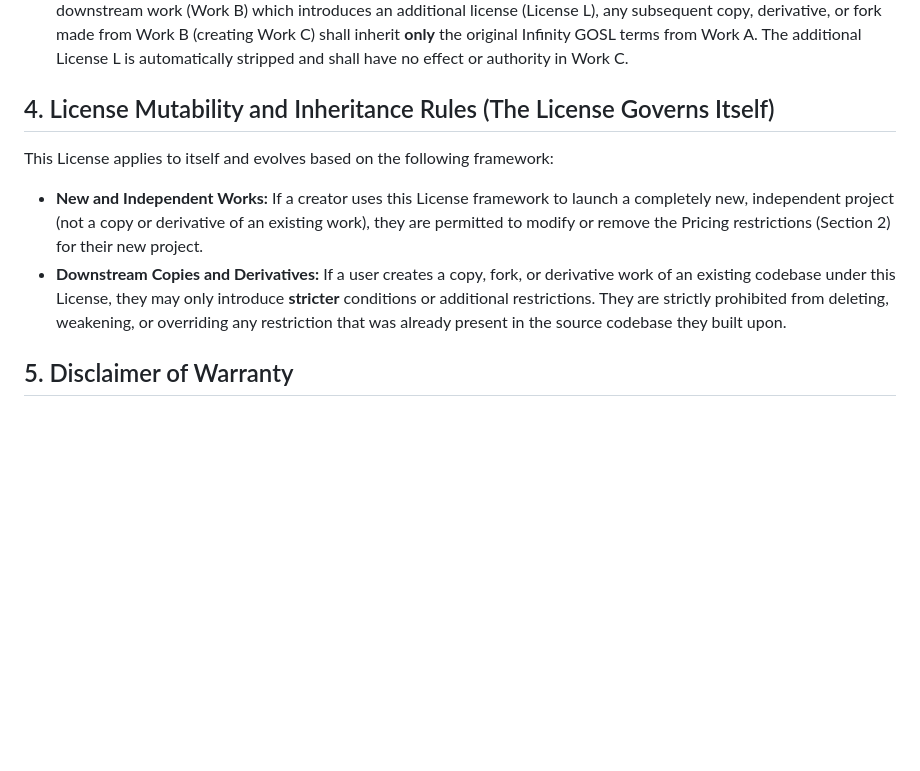
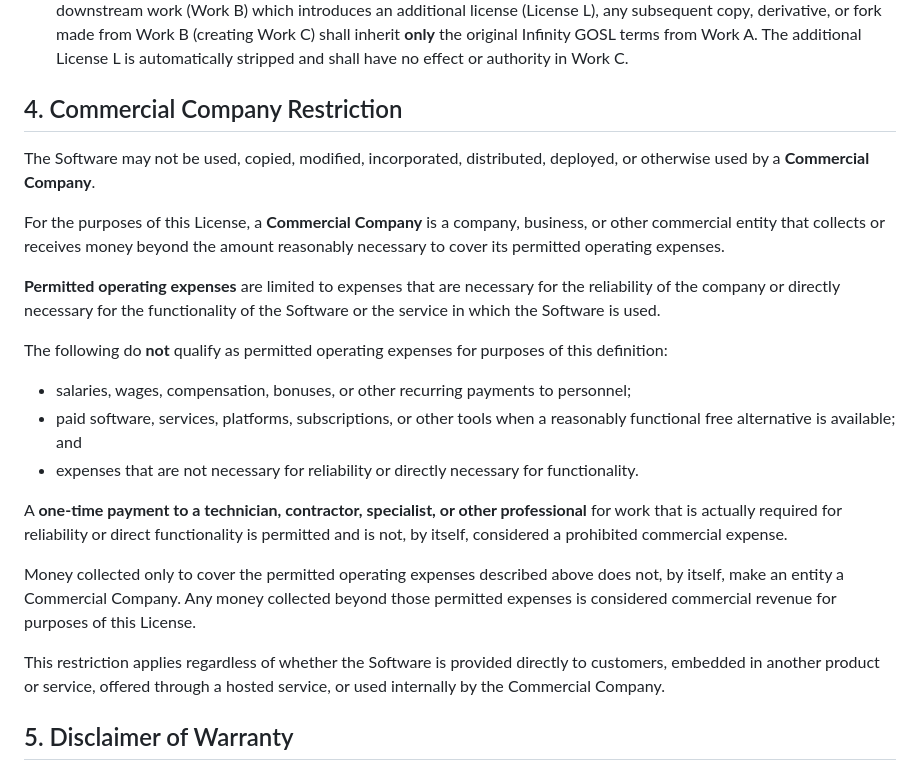
Before and after one commit to otizemlanetzag/snake-crawl, a Markdown page: INFINITY GOSL LICENSE.md, the part around the change. Rendered like a GitHub page; blank space fills up the shorter version.

Commit message:
Update Infinity GOSL commercial company restriction

```diff
--- a/INFINITY GOSL LICENSE.md
+++ b/INFINITY GOSL LICENSE.md
@@ -17,11 +17,25 @@ You may apply additional licenses to your specific modifications or distribute t
 * **Infinity GOSL Governs:** In the event of any conflict, contradiction, or ambiguity between the terms of this License (Infinity GOSL) and any other license applied to the work, the terms of the Infinity GOSL shall strictly prevail and take precedence.
 * **Direct Lineage (License Scrubbing):** If an original work under this License (Work A) is copied or modified into a downstream work (Work B) which introduces an additional license (License L), any subsequent copy, derivative, or fork made from Work B (creating Work C) shall inherit **only** the original Infinity GOSL terms from Work A. The additional License L is automatically stripped and shall have no effect or authority in Work C.
 
-## 4. License Mutability and Inheritance Rules (The License Governs Itself)
-This License applies to itself and evolves based on the following framework:
+## 4. Commercial Company Restriction
 
-* **New and Independent Works:** If a creator uses this License framework to launch a completely new, independent project (not a copy or derivative of an existing work), they are permitted to modify or remove the Pricing restrictions (Section 2) for their new project.
-* **Downstream Copies and Derivatives:** If a user creates a copy, fork, or derivative work of an existing codebase under this License, they may only introduce **stricter** conditions or additional restrictions. They are strictly prohibited from deleting, weakening, or overriding any restriction that was already present in the source codebase they built upon.
+The Software may not be used, copied, modified, incorporated, distributed, deployed, or otherwise used by a **Commercial Company**.
+
+For the purposes of this License, a **Commercial Company** is a company, business, or other commercial entity that collects or receives money beyond the amount reasonably necessary to cover its permitted operating expenses.
+
+**Permitted operating expenses** are limited to expenses that are necessary for the reliability of the company or directly necessary for the functionality of the Software or the service in which the Software is used.
+
+The following do **not** qualify as permitted operating expenses for purposes of this definition:
+
+* salaries, wages, compensation, bonuses, or other recurring payments to personnel;
+* paid software, services, platforms, subscriptions, or other tools when a reasonably functional free alternative is available; and
+* expenses that are not necessary for reliability or directly necessary for functionality.
+
+A **one-time payment to a technician, contractor, specialist, or other professional** for work that is actually required for reliability or direct functionality is permitted and is not, by itself, considered a prohibited commercial expense.
+
+Money collected only to cover the permitted operating expenses described above does not, by itself, make an entity a Commercial Company. Any money collected beyond those permitted expenses is considered commercial revenue for purposes of this License.
+
+This restriction applies regardless of whether the Software is provided directly to customers, embedded in another product or service, offered through a hosted service, or used internally by the Commercial Company.
 
 ## 5. Disclaimer of Warranty
 THE SOFTWARE IS PROVIDED "AS IS", WITHOUT WARRANTY OF ANY KIND, EXPRESS OR IMPLIED, INCLUDING BUT NOT LIMITED TO THE WARRANTIES OF MERCHANTABILITY, FITNESS FOR A PARTICULAR PURPOSE AND NONINFRINGEMENT. IN NO EVENT SHALL THE AUTHORS OR COPYRIGHT HOLDERS BE LIABLE FOR ANY CLAIM, DAMAGES OR OTHER LIABILITY, WHETHER IN AN ACTION OF CONTRACT, TORT OR OTHERWISE, ARISING FROM, OUT OF OR IN CONNECTION WITH THE SOFTWARE OR THE USE OR OTHER DEALINGS IN THE SOFTWARE.
```
